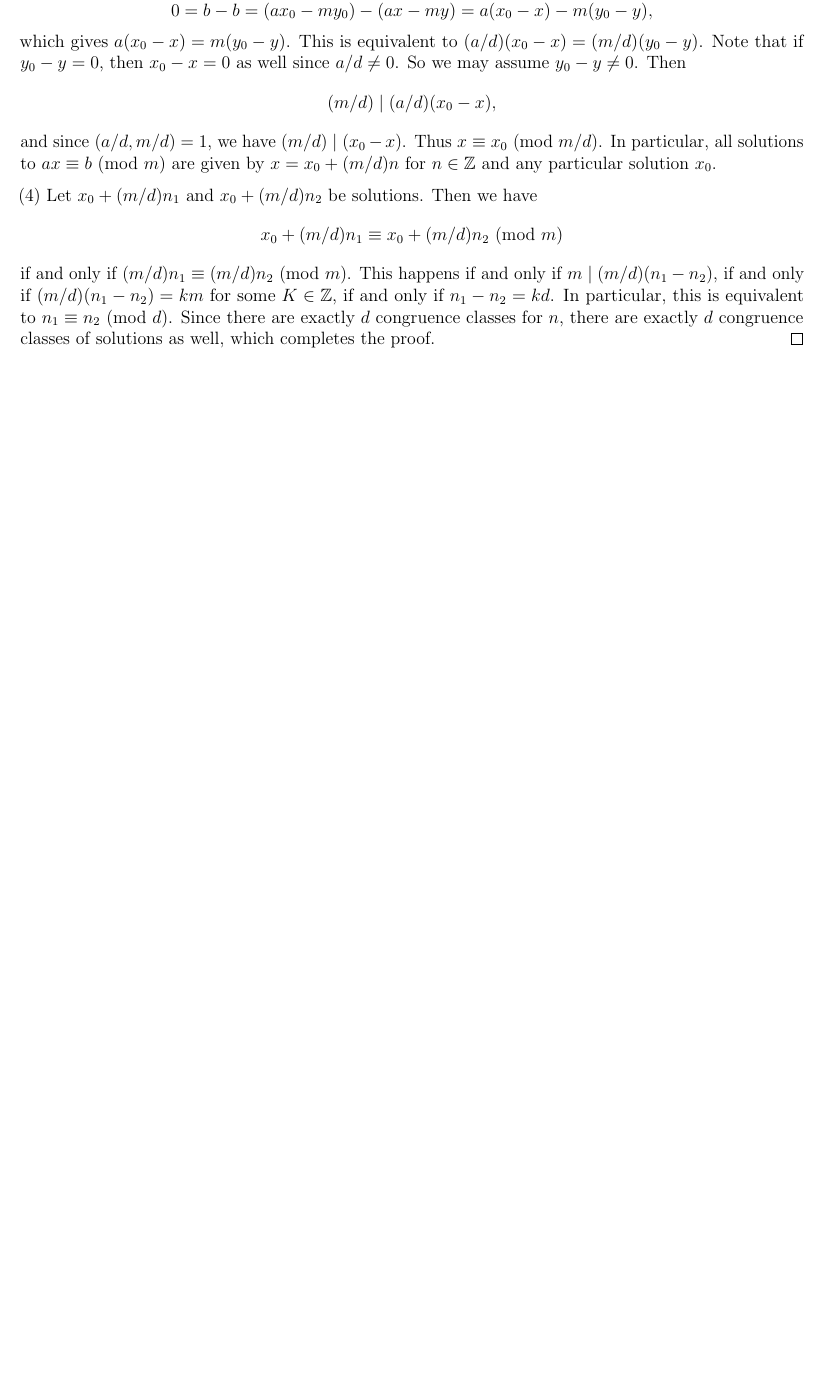
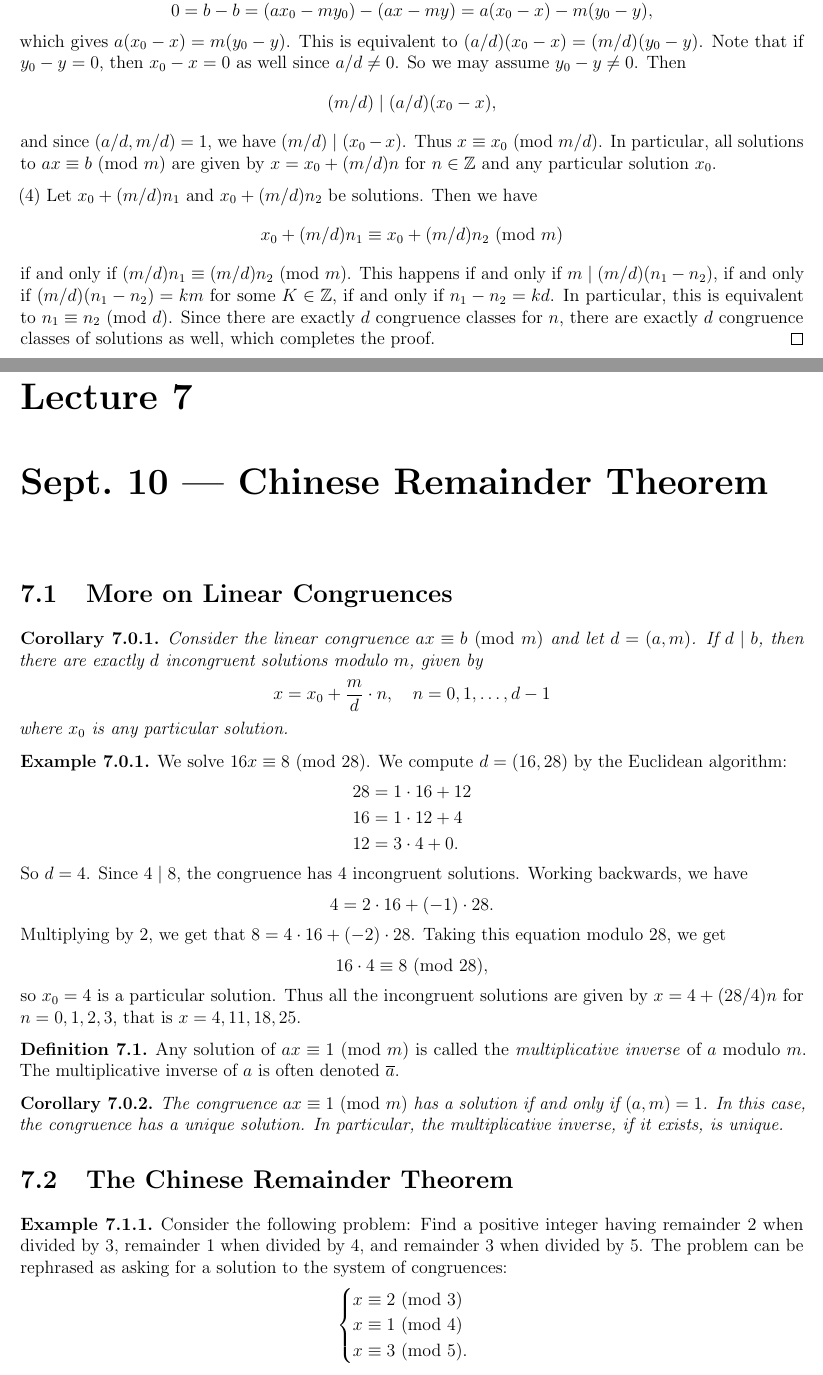
Before and after one commit to TheToasterMonster/gt-math4150-notes, a LaTeX thesis (master.tex, which reads lectures/lecture07.tex): part of page 19 of 19 before the commit and two parts of pages 19 and 20 of 22 after it, the two joined at a grey line, cut so that both start at the same text, the shorter picture padded with empty space. The pictures show the PDF file master.pdf that the author committed with the source.

Commit message:
added lecture 7

```diff
--- /dev/null
+++ b/lectures/lecture07.tex
@@ -0,0 +1,101 @@
+\chapter{Sept.~10 --- Chinese Remainder Theorem}
+
+\section{More on Linear Congruences}
+
+\begin{corollary}
+  Consider the linear congruence
+  $ax \equiv b \Pmod{m}$ and let
+  $d = (a, m)$. If $d \mid b$, then
+  there are exactly $d$ incongruent
+  solutions modulo $m$, given by
+  \[
+    x = x_0 + \frac{m}{d} \cdot n,
+    \quad n = 0, 1, \dots, d - 1
+  \]
+  where $x_0$ is any particular solution.
+\end{corollary}
+
+\begin{example}
+  We solve $16 x \equiv 8 \Pmod{28}$. We
+  compute
+  $d = (16, 28)$ by the Euclidean algorithm:
+  \begin{align*}
+    28 &= 1 \cdot 16 + 12 \\
+    16 &= 1 \cdot 12 + 4 \\
+    12 &= 3 \cdot 4 + 0.
+  \end{align*}
+  So $d = 4$. Since $4 \mid 8$, the
+  congruence has $4$ incongruent solutions.
+  Working backwards, we have
+  \[
+    4 = 2 \cdot 16 + (-1) \cdot 28.
+  \]
+  Multiplying by $2$, we get that
+  $8 = 4 \cdot 16 + (-2) \cdot 28$.
+  Taking this equation modulo $28$, we get
+  \[
+    16 \cdot 4 \equiv 8 \Pmod{28},
+  \]
+  so $x_0 = 4$ is a particular solution.
+  Thus all the incongruent solutions
+  are given by
+  $x = 4 + (28 / 4) n$ for
+  $n = 0, 1, 2, 3$, that is
+  $x = 4, 11, 18, 25$.
+\end{example}
+
+\begin{definition}
+  Any solution of $ax \equiv 1 \Pmod{m}$
+  is called the \emph{multiplicative inverse}
+  of $a$ modulo $m$. The multiplicative
+  inverse of $a$ is often denoted
+  $\overline{a}$.
+\end{definition}
+
+\begin{corollary}
+  The congruence $ax \equiv 1 \Pmod{m}$
+  has a solution if and only if
+  $(a, m) = 1$. In this case, the
+  congruence has a unique solution.
+  In particular, the multiplicative
+  inverse, if it exists, is unique.
+\end{corollary}
+
+\section{The Chinese Remainder Theorem}
+
+\begin{example}\label{ex:crt-example}
+  Consider the following problem:
+  Find a positive integer having
+  remainder $2$ when divided by $3$,
+  remainder $1$ when divided by $4$,
+  and remainder $3$ when divided by $5$.
+  The problem can be rephrased as
+  asking for a solution to the system
+  of congruences:
+  \[
+    \begin{cases}
+      x \equiv 2 \Pmod{3} \\
+      x \equiv 1 \Pmod{4} \\
+      x \equiv 3 \Pmod{5}.
+    \end{cases}
+  \]
+\end{example}
+
+\begin{theorem}[Chinese remainder theorem]
+  Let $m_1, \dots, m_n$ be pairwise
+  relatively prime positive integers,
+  and let $b_1, \dots, b_n \in \Z$.
+  Then the system of congruences
+  \[
+    \begin{cases}
+      x \equiv b_1 \Pmod{m_1} \\
+      x \equiv b_2 \Pmod{m_2} \\
+      \quad \vdots \\
+      x \equiv b_n \Pmod{m_n}
+    \end{cases}
+  \]
+  has a unique solution modulo
+  $M = m_1 \cdots m_n$.
+\end{theorem}
+
+\begin{proof}
@@ -0,0 +115,7 @@
+  $i \ne j$, so
+  $x \equiv b_i M_i \overline{M}_i \equiv b_i \Pmod{m_i}$,
+  so $x$ is a solution to the system.
+
+  For uniqueness modulo $M$, let
+  $x'$ be another solution. Then
+  $x' \equiv b_i \Pmod{m_i}$ for
@@ -0,0 +147,4 @@
+  In this case,
+  \[
+    (\overline{M}_1, \overline{M}_2, \overline{M}_3)
+    = (2, 3, 3).
@@ -0,0 +159,2 @@
+    + (1 \cdot 15 \cdot 3)
+    + (3 \cdot 12 \cdot 3)
@@ -0,0 +166 @@
+\end{example}
@@ -0,0 +172,7 @@
+  $a \in \Z$. Then
+  $a$ is its own inverse modulo $p$
+  (i.e., $a \equiv \overline{a} \Pmod{p}$)
+  if and only if $a \equiv \pm 1 \Pmod{p}$.
+\end{lemma}
+
+\begin{proof}
```
Also changed, not shown: master.tex (+1 -0 lines), master.pdf, lectures/lecture07.tex (147 more changed lines).
